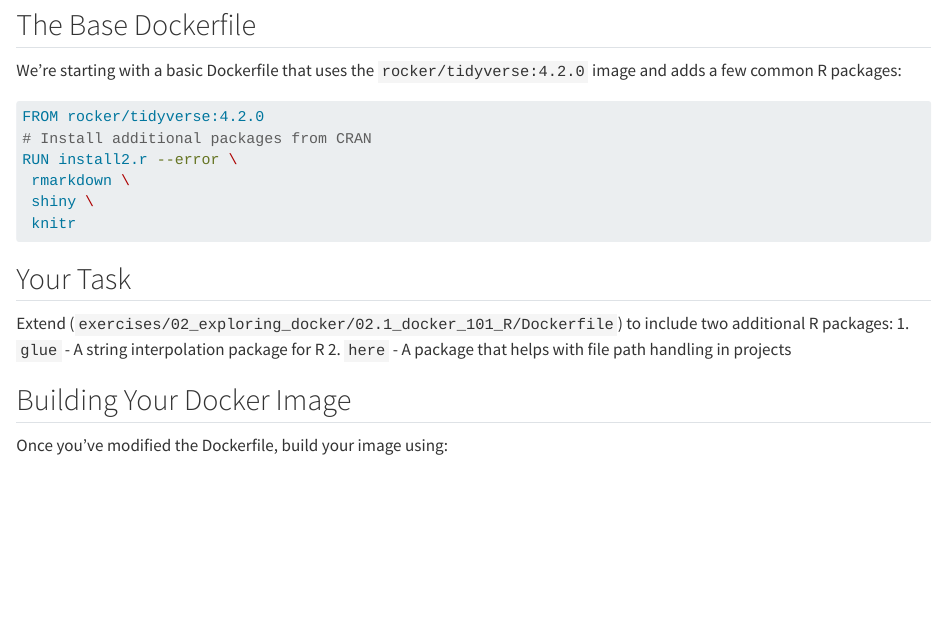
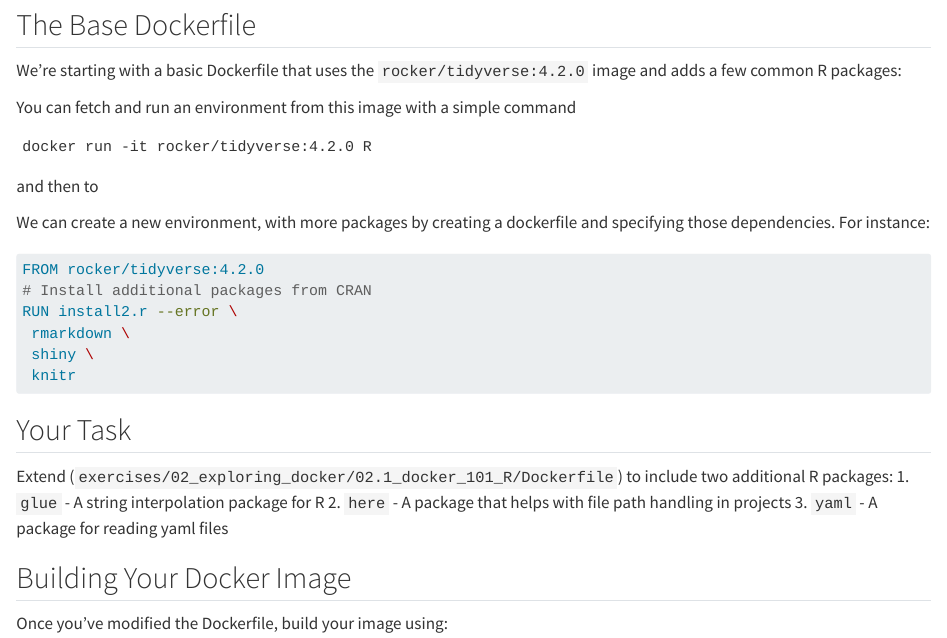
Before and after one commit to team113sanger/Reproducible-Bioinformatics-Analyses, a Quarto document (exercises/02_exploring_docker/excercise.qmd): the page in a window 1100 px wide, from 130 px down. Rendered offline with R 4.5, knitr and Pandoc in place of Quarto, with nearby package versions; long lines of code are wrapped.

Commit message:
Bump excercise

````diff
--- a/exercises/02_exploring_docker/excercise.qmd
+++ b/exercises/02_exploring_docker/excercise.qmd
@@ -5,6 +5,16 @@
 ## The Base Dockerfile
 
 We're starting with a basic Dockerfile that uses the `rocker/tidyverse:4.2.0` image and adds a few common R packages:
+
+You can fetch and run an environment from this image with a simple command
+```
+docker run -it rocker/tidyverse:4.2.0 R
+```
+and then to
+
+
+We can create a new environment, with more packages by creating a dockerfile and specifying those dependencies.
+For instance:
 
 ```dockerfile
 FROM rocker/tidyverse:4.2.0
@@ -15,11 +25,16 @@
  knitr
 ```
 
+
+
+
+
 ## Your Task
 
 Extend (`exercises/02_exploring_docker/02.1_docker_101_R/Dockerfile`) to include two additional R packages:
 1. `glue` - A string interpolation package for R
 2. `here` - A package that helps with file path handling in projects
+3. `yaml` - A package for reading yaml files
 
 ## Building Your Docker Image
 
````
